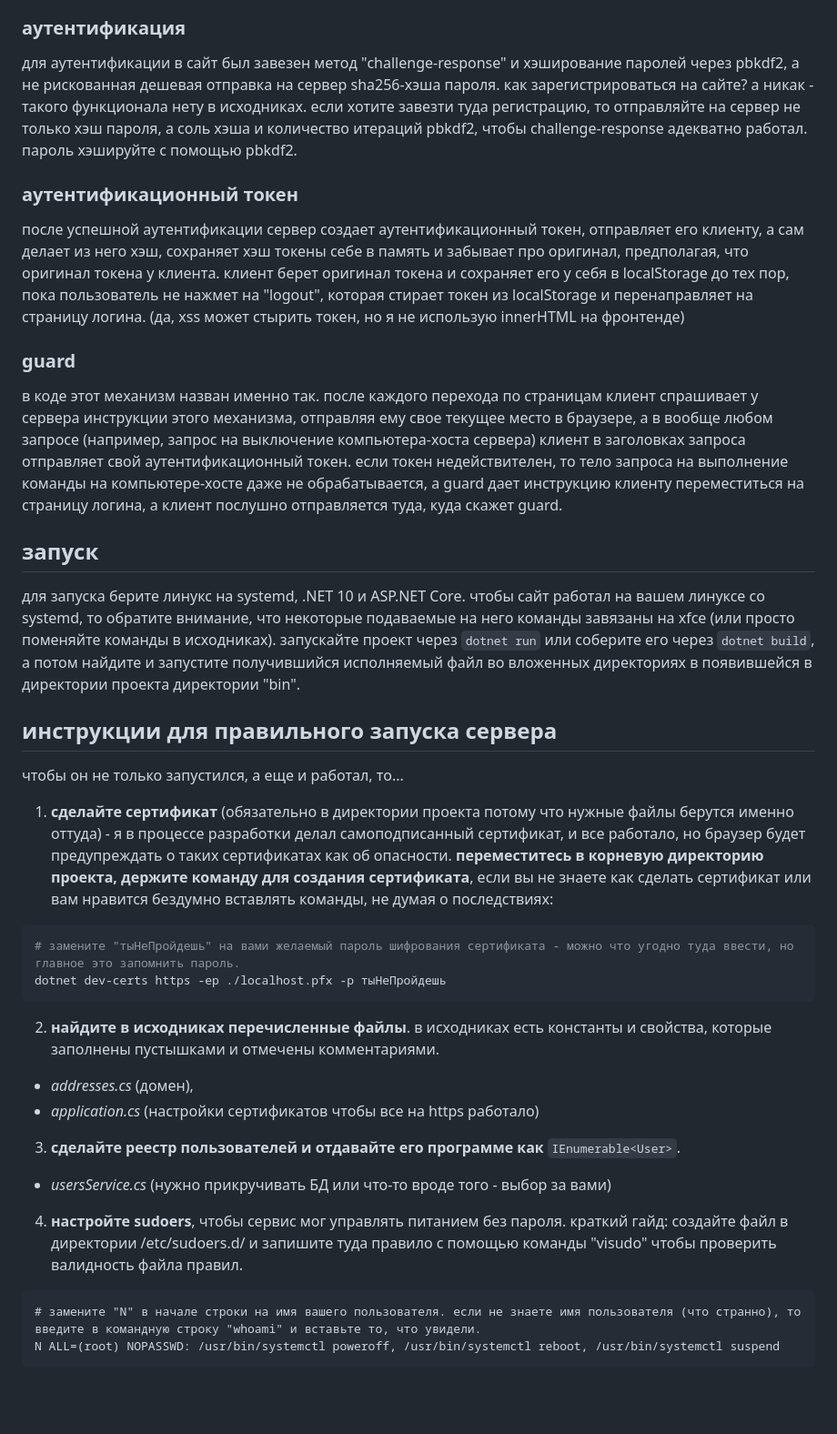
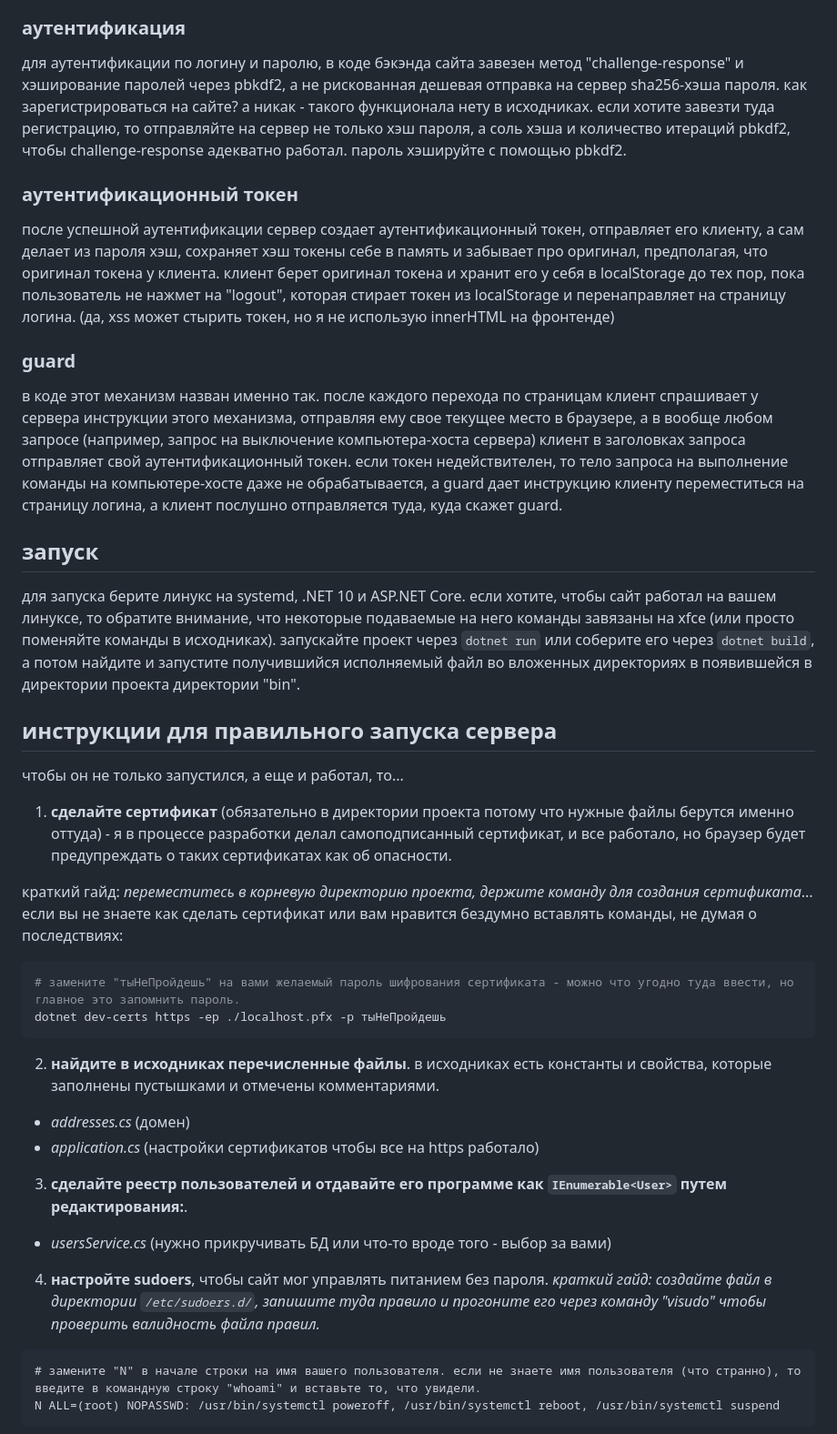
Before and after one commit to konrevise/remote, a Markdown page: README.md, the part around the change. Shown at 91% size. Drawn GitHub-style; blank space fills up the shorter version.

Commit message:
fix typos

````diff
--- a/README.md
+++ b/README.md
@@ -11,13 +11,13 @@
 можно даже полазить в коде да добавить какие-нибудь утилиты.
 
 ### аутентификация
-для аутентификации в сайт был завезен метод "challenge-response" и хэширование паролей через pbkdf2, а не рискованная дешевая отправка на сервер sha256-хэша пароля.
+для аутентификации по логину и паролю, в коде бэкэнда сайта завезен метод "challenge-response" и хэширование паролей через pbkdf2, а не рискованная дешевая отправка на сервер sha256-хэша пароля.
 как зарегистрироваться на сайте? а никак - такого функционала нету в исходниках.
 если хотите завезти туда регистрацию, то отправляйте на сервер не только хэш пароля, а соль хэша и количество итераций pbkdf2, чтобы challenge-response адекватно работал. пароль хэшируйте с помощью pbkdf2.
 
 ### аутентификационный токен
-после успешной аутентификации сервер создает аутентификационный токен, отправляет его клиенту, а сам делает из него хэш, сохраняет хэш токены себе в память и забывает про оригинал, предполагая, что оригинал токена у клиента.
-клиент берет оригинал токена и сохраняет его у себя в localStorage до тех пор, пока пользователь не нажмет на "logout", которая стирает токен из localStorage и перенаправляет на страницу логина. (да, xss может стырить токен, но я не использую innerHTML на фронтенде)
+после успешной аутентификации сервер создает аутентификационный токен, отправляет его клиенту, а сам делает из пароля хэш, сохраняет хэш токены себе в память и забывает про оригинал, предполагая, что оригинал токена у клиента.
+клиент берет оригинал токена и хранит его у себя в localStorage до тех пор, пока пользователь не нажмет на "logout", которая стирает токен из localStorage и перенаправляет на страницу логина. (да, xss может стырить токен, но я не использую innerHTML на фронтенде)
 
 ### guard
 в коде этот механизм назван именно так.
@@ -25,28 +25,30 @@
 
 ## запуск
 для запуска берите линукс на systemd, .NET 10 и ASP.NET Core.
-чтобы сайт работал на вашем линуксе со systemd, то обратите внимание, что некоторые подаваемые на него команды завязаны на xfce (или просто поменяйте команды в исходниках).
+если хотите, чтобы сайт работал на вашем линуксе, то обратите внимание, что некоторые подаваемые на него команды завязаны на xfce (или просто поменяйте команды в исходниках).
 запускайте проект через `dotnet run` или соберите его через `dotnet build`, а потом найдите и запустите получившийся исполняемый файл во вложенных директориях в появившейся в директории проекта директории "bin".
 
 ## инструкции для правильного запуска сервера
 чтобы он не только запустился, а еще и работал, то...
 
 1. **сделайте сертификат** (обязательно в директории проекта потому что нужные файлы берутся именно оттуда) - я в процессе разработки делал самоподписанный сертификат, и все работало, но браузер будет предупреждать о таких сертификатах как об опасности.
-**переместитесь в корневую директорию проекта, держите команду для создания сертификата**, если вы не знаете как сделать сертификат или вам нравится бездумно вставлять команды, не думая о последствиях:
+
+краткий гайд: *переместитесь в корневую директорию проекта, держите команду для создания сертификата*...
+если вы не знаете как сделать сертификат или вам нравится бездумно вставлять команды, не думая о последствиях:
 ```bash
 # замените "тыНеПройдешь" на вами желаемый пароль шифрования сертификата - можно что угодно туда ввести, но главное это запомнить пароль.
 dotnet dev-certs https -ep ./localhost.pfx -p тыНеПройдешь
 ```
 
 2. **найдите в исходниках перечисленные файлы**. в исходниках есть константы и свойства, которые заполнены пустышками и отмечены комментариями.
-* *addresses.cs* (домен),
+* *addresses.cs* (домен)
 * *application.cs* (настройки сертификатов чтобы все на https работало)
 
-3. **сделайте реестр пользователей и отдавайте его программе как** `IEnumerable<User>`.
+3. **сделайте реестр пользователей и отдавайте его программе как `IEnumerable<User>` путем редактирования:**.
 * *usersService.cs* (нужно прикручивать БД или что-то вроде того - выбор за вами)
 
-4. **настройте sudoers**, чтобы сервис мог управлять питанием без пароля.
-краткий гайд: создайте файл в директории /etc/sudoers.d/ и запишите туда правило с помощью команды "visudo" чтобы проверить валидность файла правил.
+4. **настройте sudoers**, чтобы сайт мог управлять питанием без пароля.
+*краткий гайд: создайте файл в директории `/etc/sudoers.d/`, запишите туда правило и прогоните его через команду "visudo" чтобы проверить валидность файла правил.*
 ```text
 # замените "N" в начале строки на имя вашего пользователя. если не знаете имя пользователя (что странно), то введите в командную строку "whoami" и вставьте то, что увидели.
 N ALL=(root) NOPASSWD: /usr/bin/systemctl poweroff, /usr/bin/systemctl reboot, /usr/bin/systemctl suspend
````
